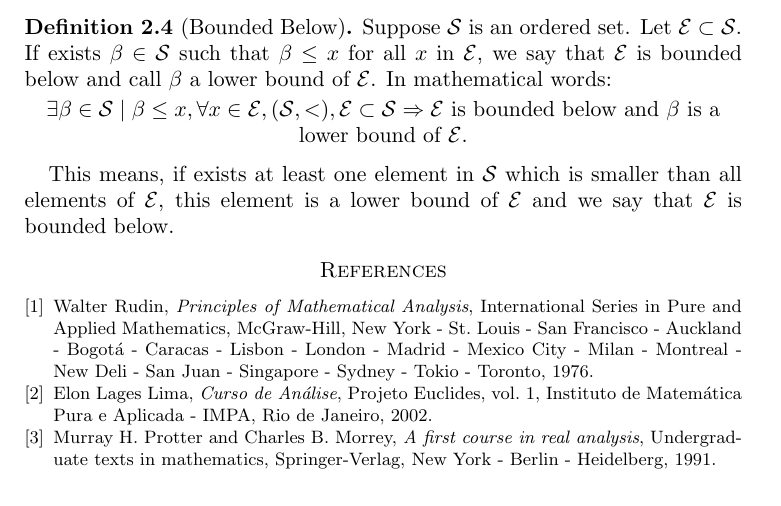
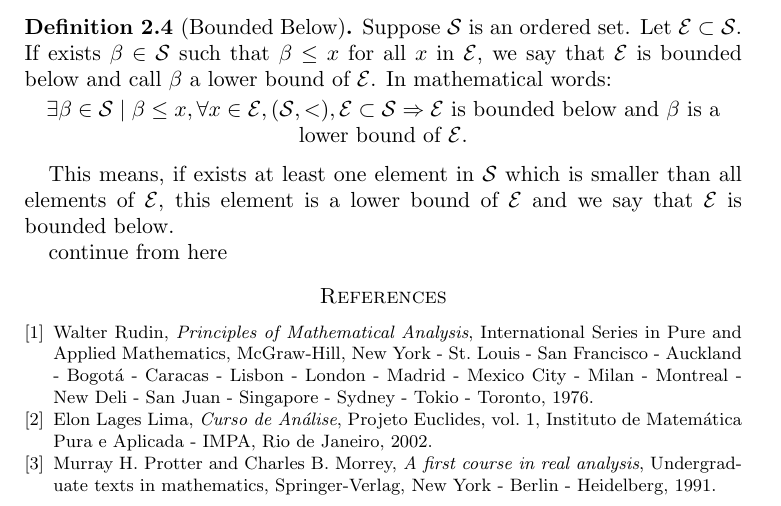
Before and after one commit to clovisBertholini/math, a LaTeX paper (lec_1_mit18100c.tex): part of page 3 of 3, cut so that both start at the same text. Compiled offline with pdfLaTeX.

Commit message:
defns boundedness

```diff
--- a/lec_1_mit18100c.tex
+++ b/lec_1_mit18100c.tex
@@ -209,6 +209,7 @@ Suppose $\mathcal{S}$ is an ordered set. Let $\mathcal{E}\subset\mathcal{S}$. If
 \end{defn}
 This means, if exists at least one element in $\mathcal{S}$ which is smaller than all elements of $\mathcal{E}$, this element is a lower bound of $\mathcal{E}$ and we say that $\mathcal{E}$ is bounded below.
 
+continue from here
 
 \begin{bibdiv}
         \begin{biblist}
```
